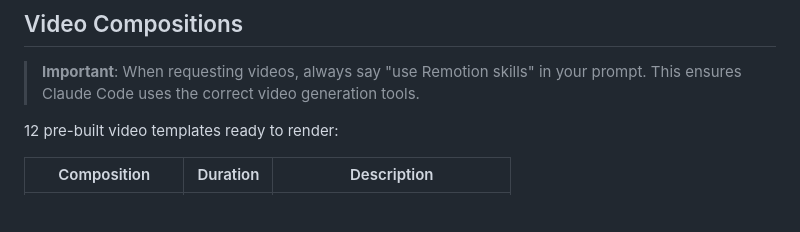
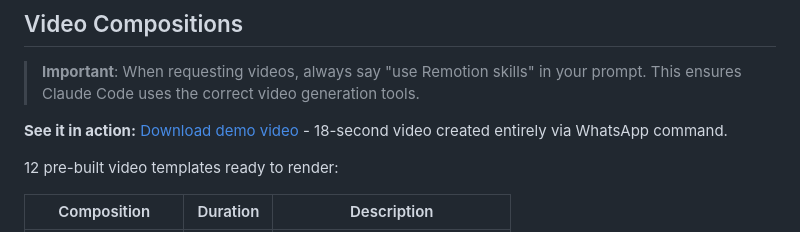
Before and after one commit to az9713/whatsapp-claude, a Markdown page: README.md, the part around the change. GitHub-like rendering; blank space fills up the shorter version.

Commit message:
Link demo video in README
Co-Authored-By: Claude Opus 4.5 <noreply@anthropic.com>

```diff
--- a/README.md
+++ b/README.md
@@ -98,6 +98,8 @@ To start fresh: `/claude --new <new topic>`
 ## Video Compositions
 
 > **Important**: When requesting videos, always say "use Remotion skills" in your prompt. This ensures Claude Code uses the correct video generation tools.
+
+**See it in action:** [Download demo video](demos/bees-and-owls.mp4) - 18-second video created entirely via WhatsApp command.
 
 12 pre-built video templates ready to render:
 
```
